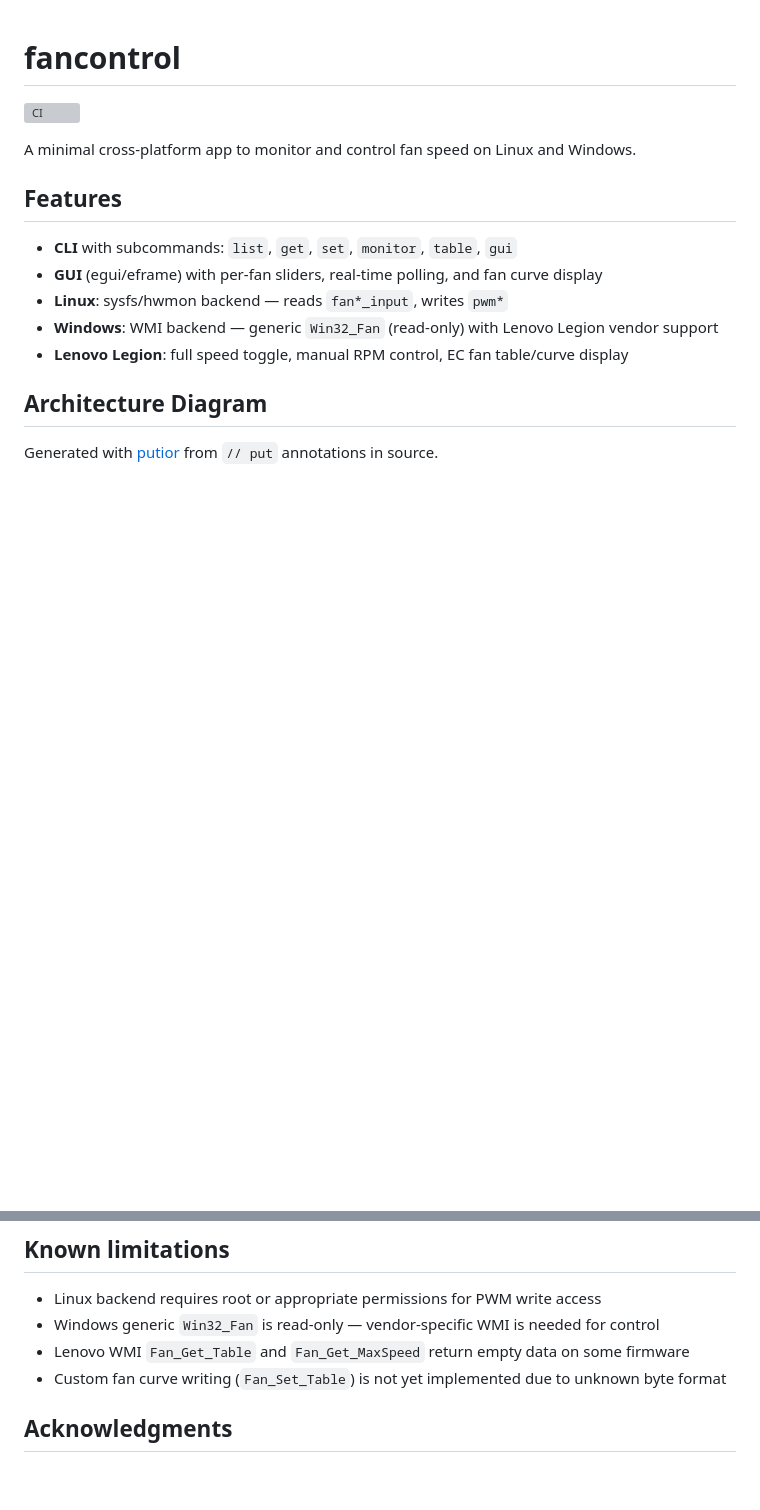
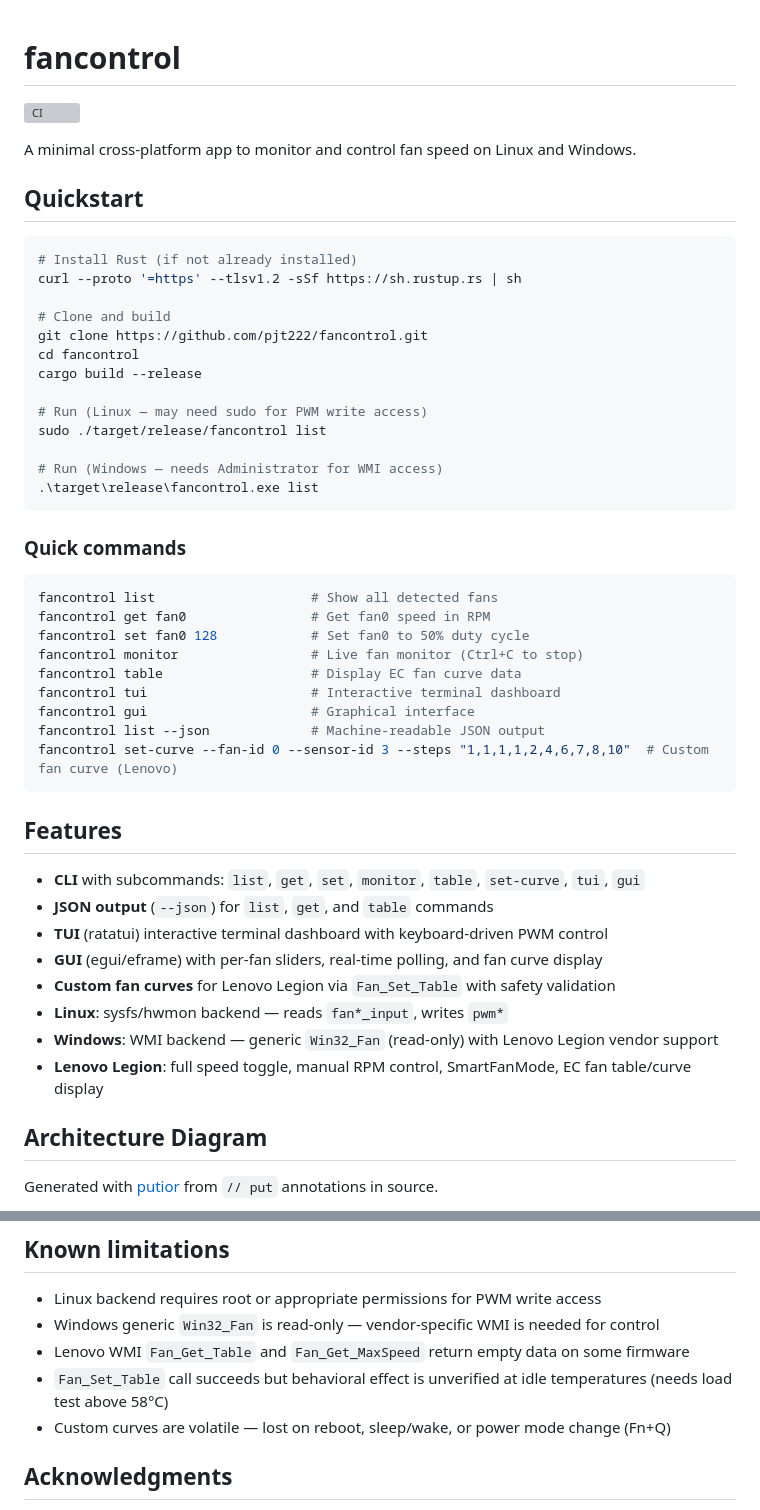
Before and after one commit to pjt222/fancontrol, a Markdown page: README.md, 2 parts joined by grey strips. GitHub-like rendering; blank space fills up the shorter version; grey boxes are pictures that could not be loaded.

````diff
--- a/README.md
+++ b/README.md
@@ -4,13 +4,48 @@
 
 A minimal cross-platform app to monitor and control fan speed on Linux and Windows.
 
+## Quickstart
+
+```bash
+# Install Rust (if not already installed)
+curl --proto '=https' --tlsv1.2 -sSf https://sh.rustup.rs | sh
+
+# Clone and build
+git clone https://github.com/pjt222/fancontrol.git
+cd fancontrol
+cargo build --release
+
+# Run (Linux — may need sudo for PWM write access)
+sudo ./target/release/fancontrol list
+
+# Run (Windows — needs Administrator for WMI access)
+.\target\release\fancontrol.exe list
+```
+
+### Quick commands
+
+```bash
+fancontrol list                    # Show all detected fans
+fancontrol get fan0                # Get fan0 speed in RPM
+fancontrol set fan0 128            # Set fan0 to 50% duty cycle
+fancontrol monitor                 # Live fan monitor (Ctrl+C to stop)
+fancontrol table                   # Display EC fan curve data
+fancontrol tui                     # Interactive terminal dashboard
+fancontrol gui                     # Graphical interface
+fancontrol list --json             # Machine-readable JSON output
+fancontrol set-curve --fan-id 0 --sensor-id 3 --steps "1,1,1,1,2,4,6,7,8,10"  # Custom fan curve (Lenovo)
+```
+
 ## Features
 
-- **CLI** with subcommands: `list`, `get`, `set`, `monitor`, `table`, `gui`
+- **CLI** with subcommands: `list`, `get`, `set`, `monitor`, `table`, `set-curve`, `tui`, `gui`
+- **JSON output** (`--json`) for `list`, `get`, and `table` commands
+- **TUI** (ratatui) interactive terminal dashboard with keyboard-driven PWM control
 - **GUI** (egui/eframe) with per-fan sliders, real-time polling, and fan curve display
+- **Custom fan curves** for Lenovo Legion via `Fan_Set_Table` with safety validation
 - **Linux**: sysfs/hwmon backend — reads `fan*_input`, writes `pwm*`
 - **Windows**: WMI backend — generic `Win32_Fan` (read-only) with Lenovo Legion vendor support
-- **Lenovo Legion**: full speed toggle, manual RPM control, EC fan table/curve display
+- **Lenovo Legion**: full speed toggle, manual RPM control, SmartFanMode, EC fan table/curve display
 
 ## Architecture Diagram
 
@@ -157,7 +213,8 @@ Default log level is Warn.
 - Linux backend requires root or appropriate permissions for PWM write access
 - Windows generic `Win32_Fan` is read-only — vendor-specific WMI is needed for control
 - Lenovo WMI `Fan_Get_Table` and `Fan_Get_MaxSpeed` return empty data on some firmware
-- Custom fan curve writing (`Fan_Set_Table`) is not yet implemented due to unknown byte format
+- `Fan_Set_Table` call succeeds but behavioral effect is unverified at idle temperatures (needs load test above 58°C)
+- Custom curves are volatile — lost on reboot, sleep/wake, or power mode change (Fn+Q)
 
 ## Acknowledgments
 
````
Also changed, not shown: other parts of README.md (+31 -10 lines).
